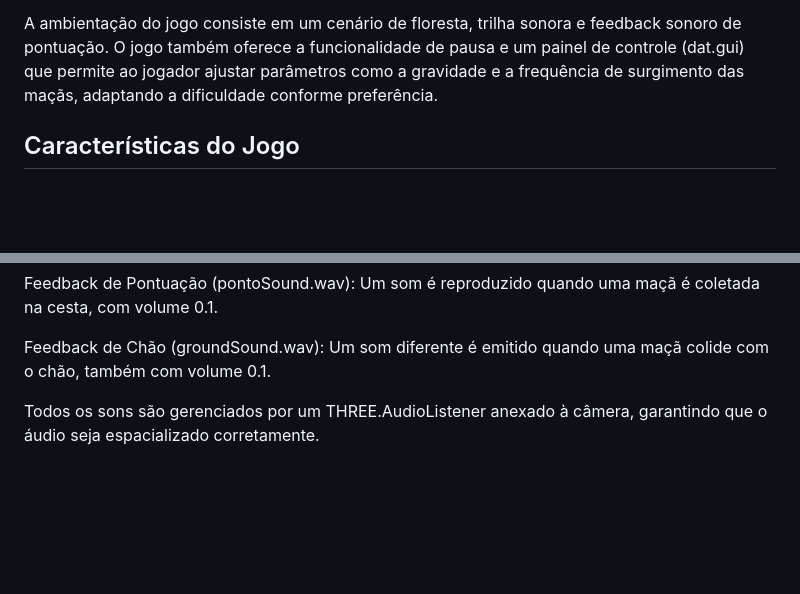
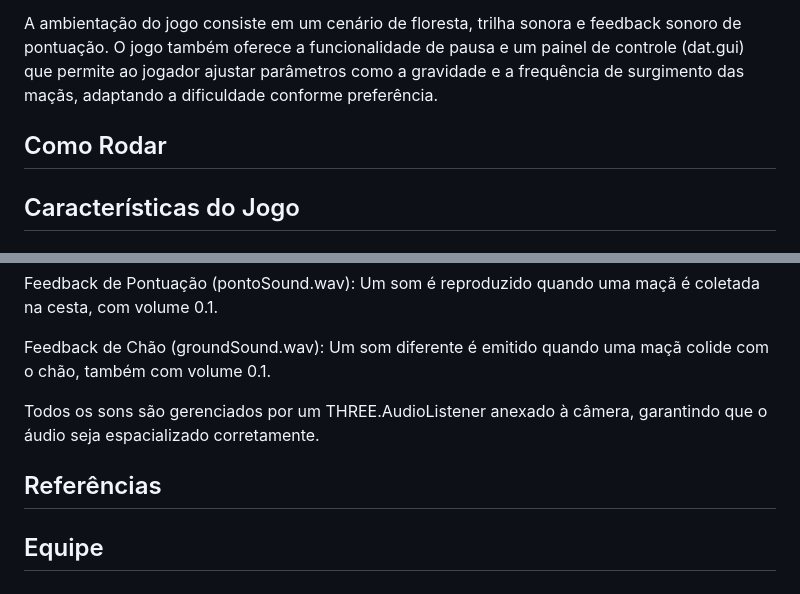
Before and after one commit to anderson-ferreira-ufc/comp-graf-trab2, a Markdown page: README.md, 2 parts joined by grey strips. GitHub-like rendering; blank space fills up the shorter version.

```diff
--- a/README.md
+++ b/README.md
@@ -5,6 +5,8 @@
 Aple Rain é um jogo 3D em que o objetivo é pegar as maçãs que estão caindo da árvore com uma cesta movida pelo mouse. A cada maçã coletada, os pontos do jogador vão aumentando. No jogo existem maçãs normais e as douradas que dão pontuação maior. O jogo foi desenvolvido utilizando as bibliotecas Three.js para renderização gráfica e Cannon.js para simulação física.
 
 A ambientação do jogo consiste em um cenário de floresta, trilha sonora e feedback sonoro de pontuação. O jogo também oferece a funcionalidade de pausa e um painel de controle (dat.gui) que permite ao jogador ajustar parâmetros como a gravidade e a frequência de surgimento das maçãs, adaptando a dificuldade conforme preferência.
+
+## Como Rodar
 
 ## Características do Jogo
 
@@ -47,3 +49,6 @@ Feedback de Pontuação (pontoSound.wav): Um som é reproduzido quando uma maç
 Feedback de Chão (groundSound.wav): Um som diferente é emitido quando uma maçã colide com o chão, também com volume 0.1.
 
 Todos os sons são gerenciados por um THREE.AudioListener anexado à câmera, garantindo que o áudio seja espacializado corretamente.
+
+## Referências
+## Equipe
```
